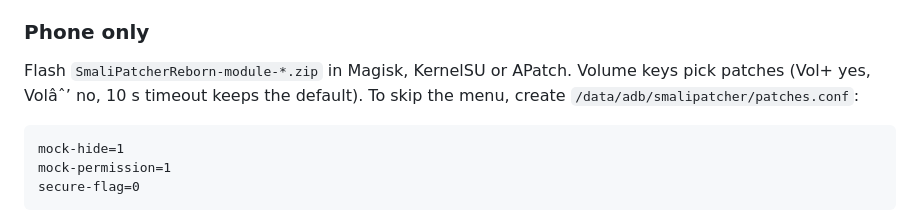
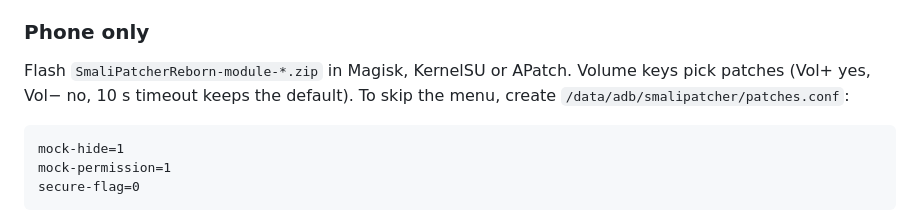
Before and after one commit to saadnahid7/SmaliPatcherReborn, a Markdown page: README.md, the part around one of its changes. GitHub-like rendering.

Commit message:
README: fix garbled characters (check marks, dashes) caused by a text-encoding mistake

````diff
--- a/README.md
+++ b/README.md
@@ -82,7 +82,7 @@ The module stores the SHA-256 of the original jar and **refuses to install on a
 
 ### Phone only
 
-Flash `SmaliPatcherReborn-module-*.zip` in Magisk, KernelSU or APatch. Volume keys pick patches (Vol+ yes, Volâˆ’ no, 10 s timeout keeps the default). To skip the menu, create `/data/adb/smalipatcher/patches.conf`:
+Flash `SmaliPatcherReborn-module-*.zip` in Magisk, KernelSU or APatch. Volume keys pick patches (Vol+ yes, Vol− no, 10 s timeout keeps the default). To skip the menu, create `/data/adb/smalipatcher/patches.conf`:
 
 ```
 mock-hide=1
````
Also changed, not shown: other parts of README.md (+18 -18 lines).
